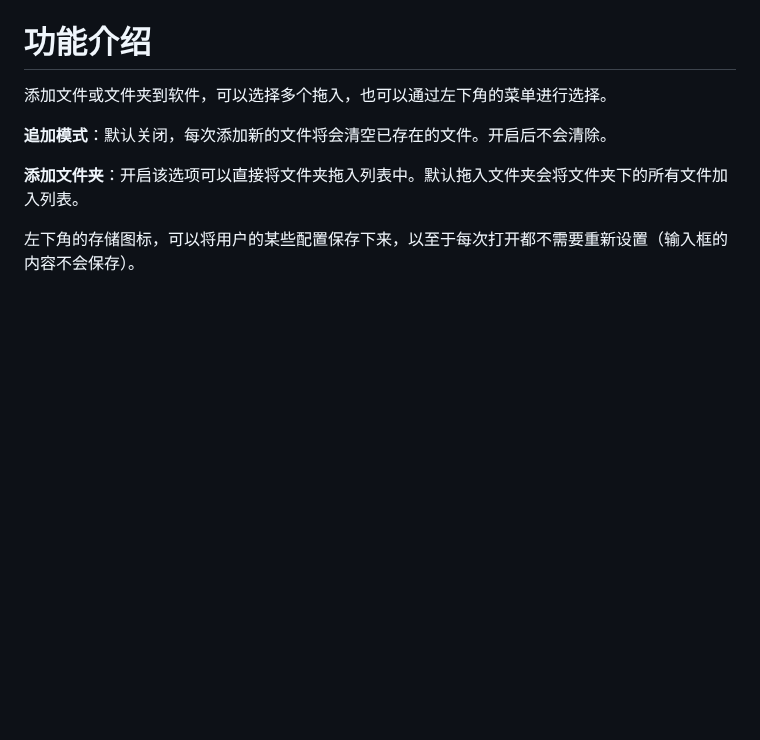
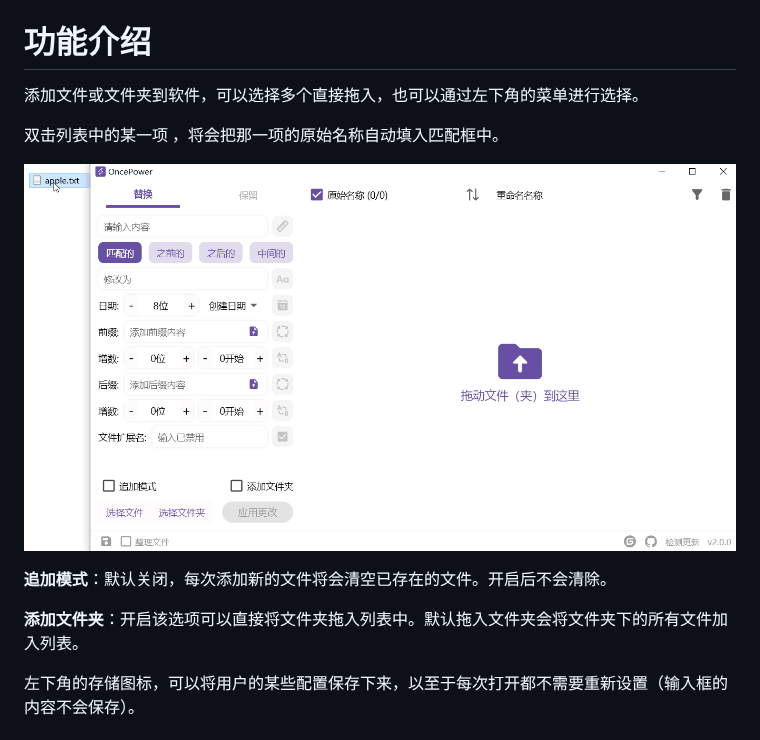
Before and after one commit to ilgnefz/once_power, a Markdown page: README.md, the part around the change. Drawn GitHub-style; pictures changed too: doc/10.gif (added); blank space fills up the shorter version.

```diff
--- a/README.md
+++ b/README.md
@@ -18,7 +18,11 @@ OncePower 是一个文件管理工具，目前只有三个功能：批量重命
 
 # 功能介绍
 
-添加文件或文件夹到软件，可以选择多个拖入，也可以通过左下角的菜单进行选择。
+添加文件或文件夹到软件，可以选择多个直接拖入，也可以通过左下角的菜单进行选择。
+
+双击列表中的某一项 ，将会把那一项的原始名称自动填入匹配框中。
+
+![10](doc/10.gif)
 
 **追加模式**：默认关闭，每次添加新的文件将会清空已存在的文件。开启后不会清除。
 
```
Also changed, not shown: 3 other files.
